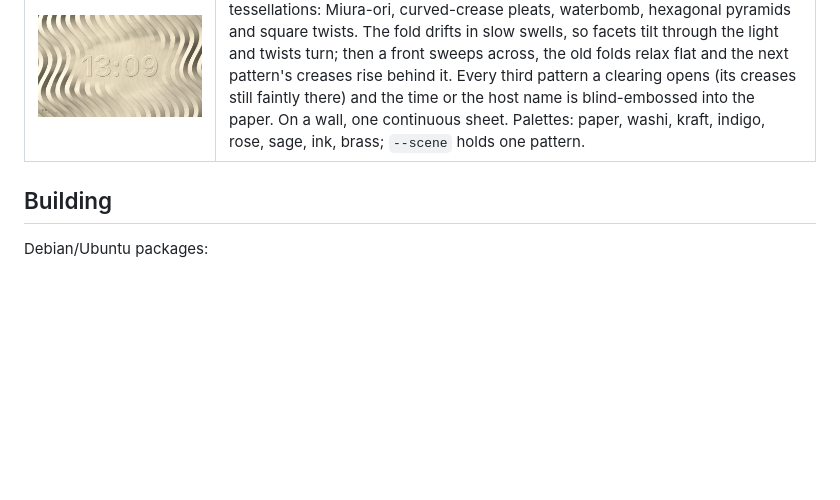
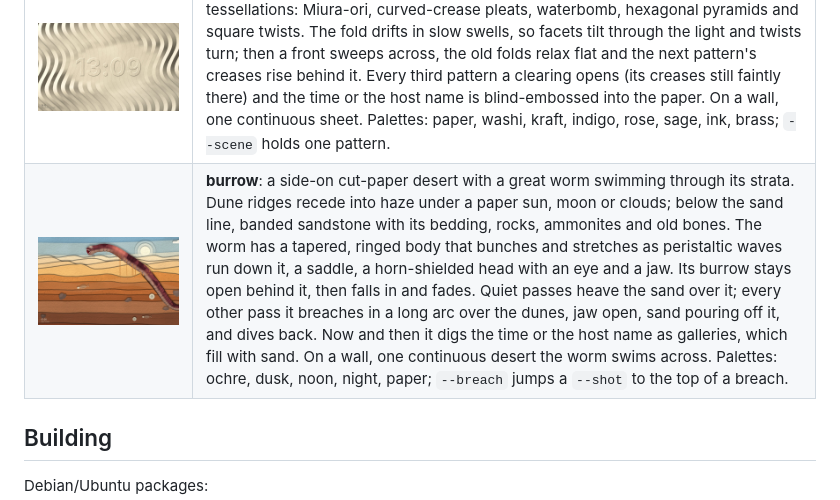
Before and after one commit to WillMatthews/screensavers, a Markdown page: README.md, the part around the change. GitHub-like rendering; pictures changed too: docs/img/burrow.jpg (added); blank space fills up the shorter version.

```diff
--- a/README.md
+++ b/README.md
@@ -130,6 +130,7 @@ in `savers.sh`.
 | ![quantum](docs/img/quantum.jpg) | **quantum**: the time-dependent Schrödinger equation solved live on the GPU (split-step Fourier): tunnelling through a barrier, the double slit building up particle by particle, coherent and squeezed states, revival in a box beside its quantum carpet, Bragg scattering off a crystal, and scars in a stadium. Hue is phase, brightness is probability. |
 | ![sand](docs/img/sand.jpg) | **sand**: a falling-sand world that runs itself on the GPU: a side-on country of sea, forest, mountains and a volcano over folded strata, caves and a magma chamber. Water evaporates into clouds and rains back, lightning starts forest fires, the volcano erupts, lakes freeze in a 24-minute year; on a wall, one continuous world. |
 | ![origami](docs/img/origami.jpg) | **origami**: a big sheet of paper under a low lamp, folding itself into origami tessellations: Miura-ori, curved-crease pleats, waterbomb, hexagonal pyramids and square twists. The fold drifts in slow swells, so facets tilt through the light and twists turn; then a front sweeps across, the old folds relax flat and the next pattern's creases rise behind it. Every third pattern a clearing opens (its creases still faintly there) and the time or the host name is blind-embossed into the paper. On a wall, one continuous sheet. Palettes: paper, washi, kraft, indigo, rose, sage, ink, brass; `--scene` holds one pattern. |
+| ![burrow](docs/img/burrow.jpg) | **burrow**: a side-on cut-paper desert with a great worm swimming through its strata. Dune ridges recede into haze under a paper sun, moon or clouds; below the sand line, banded sandstone with its bedding, rocks, ammonites and old bones. The worm has a tapered, ringed body that bunches and stretches as peristaltic waves run down it, a saddle, a horn-shielded head with an eye and a jaw. Its burrow stays open behind it, then falls in and fades. Quiet passes heave the sand over it; every other pass it breaches in a long arc over the dunes, jaw open, sand pouring off it, and dives back. Now and then it digs the time or the host name as galleries, which fill with sand. On a wall, one continuous desert the worm swims across. Palettes: ochre, dusk, noon, night, paper; `--breach` jumps a `--shot` to the top of a breach. |
 
 ## Building
 
```
Also changed, not shown: 6 other files.
